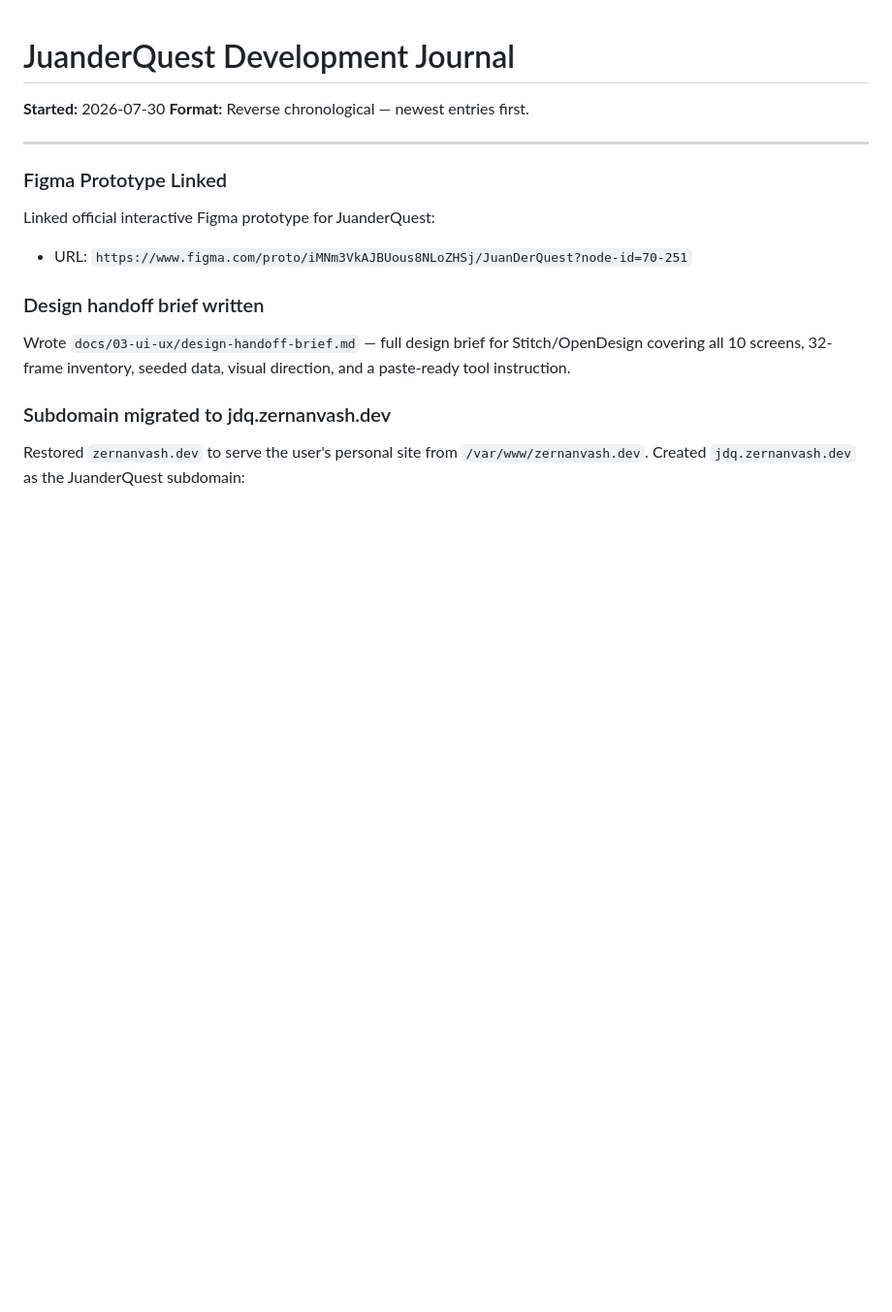
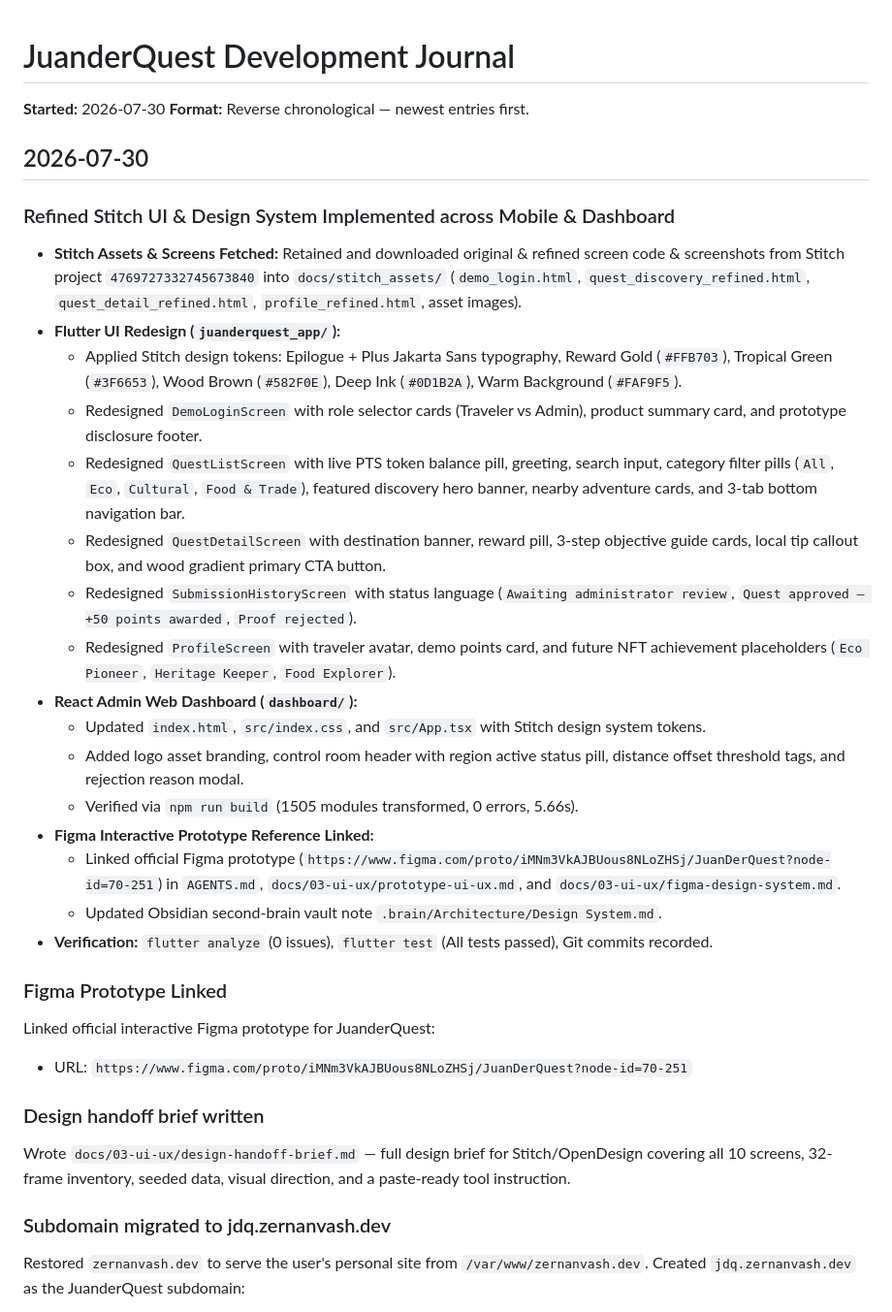
Before and after one commit to zernanvash/juanderquest-backend, a Markdown page: docs/dev-journal.md, the part around the change. Shown at 97% size. Drawn GitHub-style; blank space fills up the shorter version.

Commit message:
docs(journal): update development journal with Stitch UI, dashboard redesign, and Figma integration

```diff
--- a/docs/dev-journal.md
+++ b/docs/dev-journal.md
@@ -3,7 +3,26 @@
 **Started:** 2026-07-30
 **Format:** Reverse chronological — newest entries first.
 
----
+## 2026-07-30
+
+### Refined Stitch UI & Design System Implemented across Mobile & Dashboard
+
+- **Stitch Assets & Screens Fetched:** Retained and downloaded original & refined screen code & screenshots from Stitch project `4769727332745673840` into `docs/stitch_assets/` (`demo_login.html`, `quest_discovery_refined.html`, `quest_detail_refined.html`, `profile_refined.html`, asset images).
+- **Flutter UI Redesign (`juanderquest_app/`):**
+  - Applied Stitch design tokens: Epilogue + Plus Jakarta Sans typography, Reward Gold (`#FFB703`), Tropical Green (`#3F6653`), Wood Brown (`#582F0E`), Deep Ink (`#0D1B2A`), Warm Background (`#FAF9F5`).
+  - Redesigned `DemoLoginScreen` with role selector cards (Traveler vs Admin), product summary card, and prototype disclosure footer.
+  - Redesigned `QuestListScreen` with live PTS token balance pill, greeting, search input, category filter pills (`All`, `Eco`, `Cultural`, `Food & Trade`), featured discovery hero banner, nearby adventure cards, and 3-tab bottom navigation bar.
+  - Redesigned `QuestDetailScreen` with destination banner, reward pill, 3-step objective guide cards, local tip callout box, and wood gradient primary CTA button.
+  - Redesigned `SubmissionHistoryScreen` with status language (`Awaiting administrator review`, `Quest approved — +50 points awarded`, `Proof rejected`).
+  - Redesigned `ProfileScreen` with traveler avatar, demo points card, and future NFT achievement placeholders (`Eco Pioneer`, `Heritage Keeper`, `Food Explorer`).
+- **React Admin Web Dashboard (`dashboard/`):**
+  - Updated `index.html`, `src/index.css`, and `src/App.tsx` with Stitch design system tokens.
+  - Added logo asset branding, control room header with region active status pill, distance offset threshold tags, and rejection reason modal.
+  - Verified via `npm run build` (1505 modules transformed, 0 errors, 5.66s).
+- **Figma Interactive Prototype Reference Linked:**
+  - Linked official Figma prototype (`https://www.figma.com/proto/iMNm3VkAJBUous8NLoZHSj/JuanDerQuest?node-id=70-251`) in `AGENTS.md`, `docs/03-ui-ux/prototype-ui-ux.md`, and `docs/03-ui-ux/figma-design-system.md`.
+  - Updated Obsidian second-brain vault note `.brain/Architecture/Design System.md`.
+- **Verification:** `flutter analyze` (0 issues), `flutter test` (All tests passed), Git commits recorded.
 
 ### Figma Prototype Linked
 
```
